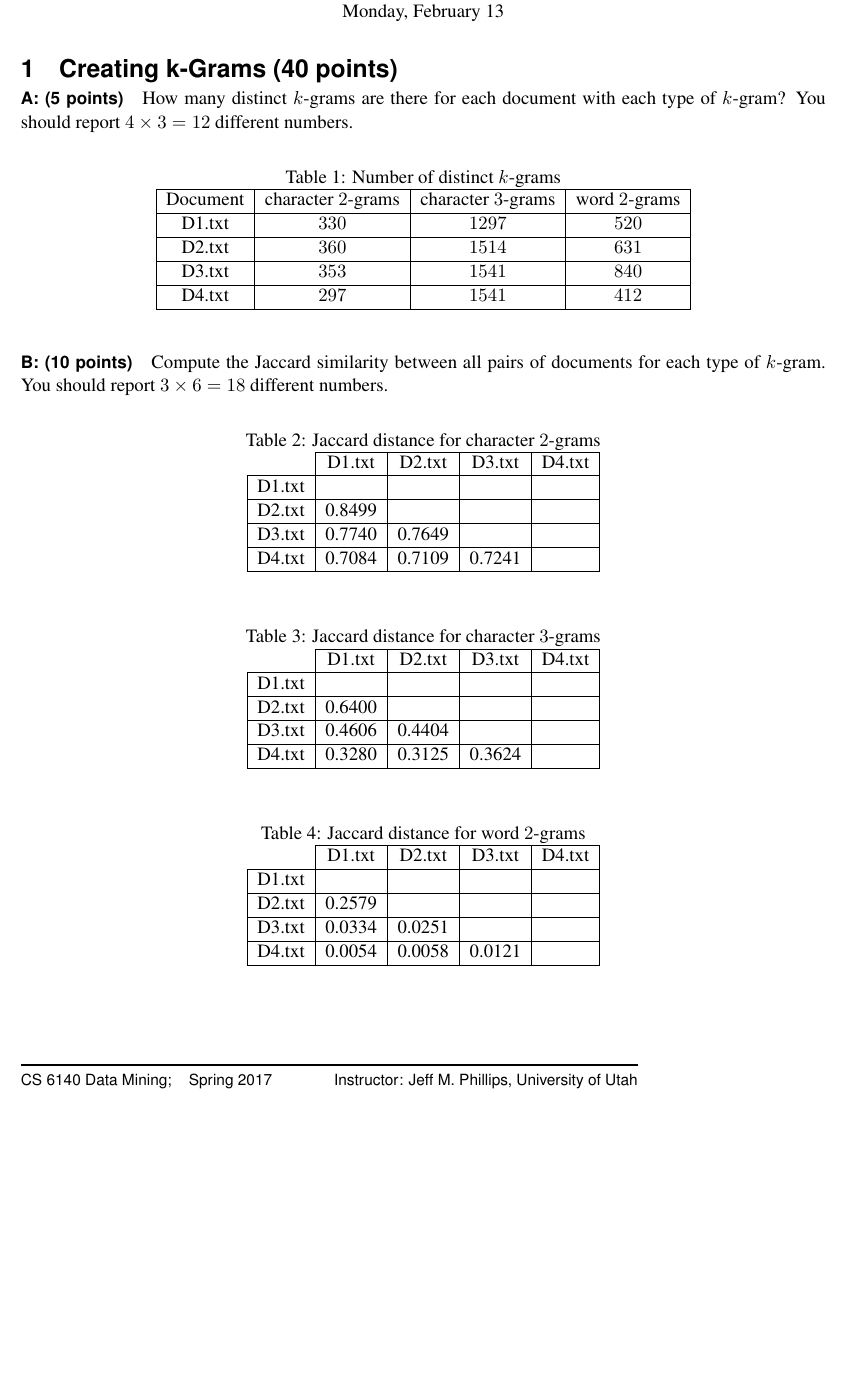
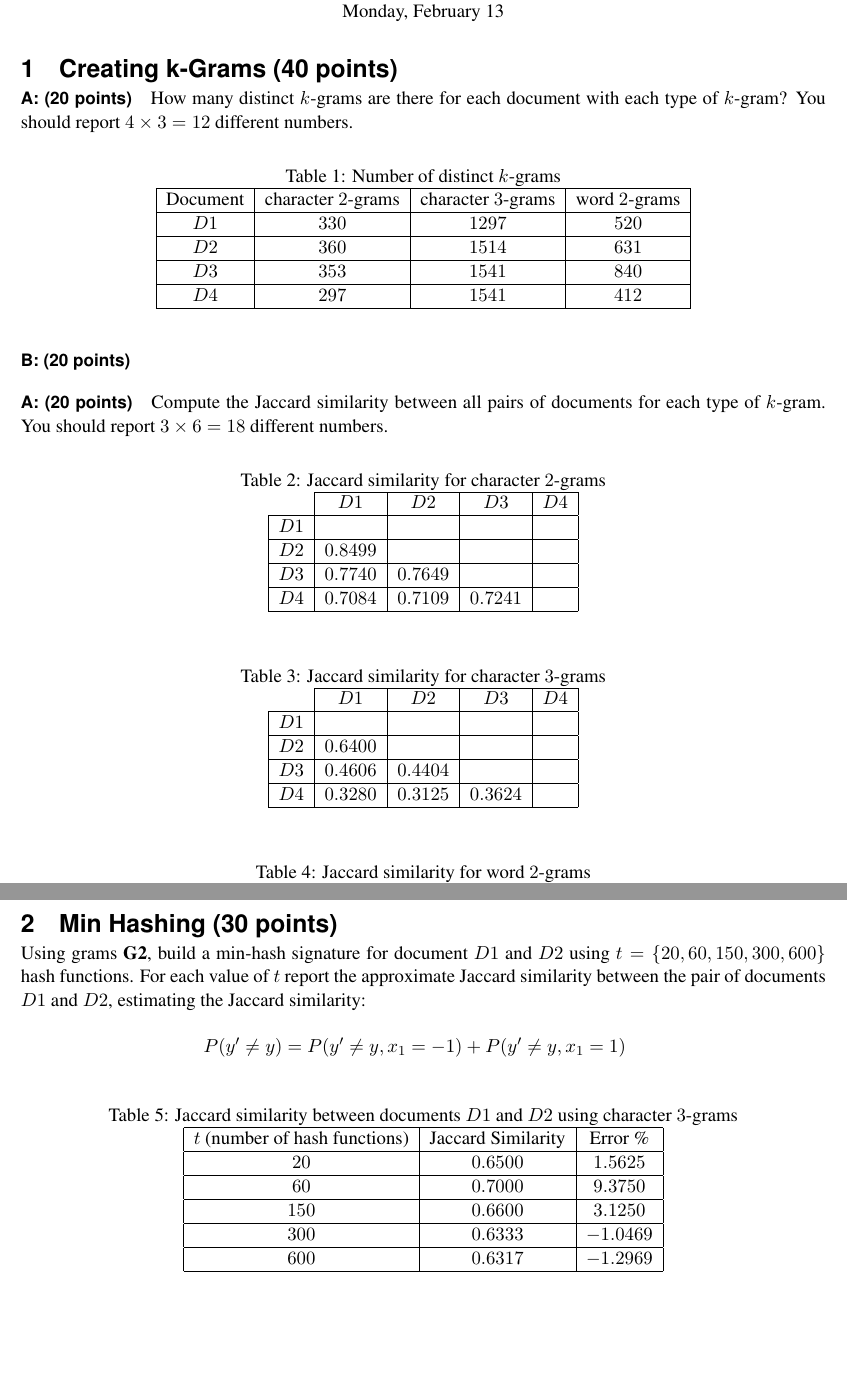
Before and after one commit to gopalmenon/CS-6140-Assignment-2-Document-Similarity-And-Hashing, a LaTeX document (Report/A2-DocuSimilarityAndHashing.tex): part of the page before the commit and two parts of pages 1 and 2 of 2 after it, the two joined at a grey line, cut so that both start at the same text, the shorter picture padded with empty space. Compiled offline with pdfLaTeX.

Commit message:
Halfway through answer 2

```diff
--- a/Report/A2-DocuSimilarityAndHashing.tex
+++ b/Report/A2-DocuSimilarityAndHashing.tex
@@ -17,7 +17,7 @@ Monday, February 13}
 
 \section{Creating k-Grams (40 points)}
 
-\paragraph{A: (5 points)}
+\paragraph{A: (20 points)}
 How many distinct $k$-grams are there for each document with each type of $k$-gram? You
 should report $4 \times 3 = 12$ different numbers.
 
@@ -28,54 +28,50 @@ should report $4 \times 3 = 12$ different numbers.
       \hline
    Document  & character $2$-grams &  character $3$-grams & word $2$-grams  \\
       \hline
-      D1.txt &   $330$              &  $1297$  &          $520$                          \\
+      $D1$ &   $330$              &  $1297$  &          $520$                          \\
       \hline
-      D2.txt &    $360$             & $1514$   &           $631$                         \\
+      $D2$ &    $360$             & $1514$   &           $631$                         \\
       \hline
-      D3.txt &    $353$           &  $1541$  &             $840$                       \\
+      $D3$ &    $353$           &  $1541$  &             $840$                       \\
       \hline
-      D4.txt &      $297$          &  $1541$  &             $412$                       \\
+      $D4$ &      $297$          &  $1541$  &             $412$                       \\
       \hline
     \end{tabular}
     \end{table}
 
-\paragraph{B: (10 points)}
+\paragraph{B: (20 points)}
+\paragraph{A: (20 points)}
 Compute the Jaccard similarity between all pairs of documents for each type of $k$-gram.
 You should report $3 \times 6 = 18$ different numbers.
 
 \begin{table}[!ht]
   \centering
-  \caption{Jaccard distance for character $2$-grams}
+  \caption{Jaccard similarity for character $2$-grams}
   \begin{tabular}{|c|c|c|c|c|}
     \cline{2-5}
-    \multicolumn{1}{c|}{} & D1.txt & D2.txt & D3.txt & D4.txt\\ \hline
-    D1.txt &    &    &   & \\ \hline
-    D2.txt & 0.8499   &    &   & \\ \hline
-    D3.txt & 0.7740   & 0.7649   &   & \\ \hline
-    D4.txt & 0.7084  & 0.7109  & 0.7241 & \\ \hline
+    \multicolumn{1}{c|}{} & $D1$ & $D2$ & $D3$ & $D4$\\ \hline
+    $D1$ &    &    &   & \\ \hline
+    $D2$ & $0.8499$   &    &   & \\ \hline
+    $D3$ & $0.7740$   & $0.7649$   &   & \\ \hline
+    $D4$ & $0.7084$  & $0.7109$  & $0.7241$ & \\ \hline
   \end{tabular}
   \end{table}
 
 \begin{table}[!ht]
   \centering
-  \caption{Jaccard distance for character $3$-grams}
+  \caption{Jaccard similarity for character $3$-grams}
   \begin{tabular}{|c|c|c|c|c|}
     \cline{2-5}
-    \multicolumn{1}{c|}{} & D1.txt & D2.txt & D3.txt & D4.txt\\ \hline
-    D1.txt &    &    &   & \\ \hline
-    D2.txt & 0.6400   &    &   & \\ \hline
-    D3.txt &  0.4606  &  0.4404  &   & \\ \hline
-    D4.txt & 0.3280  & 0.3125  & 0.3624 & \\ \hline
+    \multicolumn{1}{c|}{} & $D1$ & $D2$ & $D3$ & $D4$\\ \hline
+    $D1$ &    &    &   & \\ \hline
+    $D2$ & $0.6400$   &    &   & \\ \hline
+    $D3$ &  $0.4606$  &  $0.4404$  &   & \\ \hline
+    $D4$ & $0.3280$  & $0.3125$  & $0.3624$ & \\ \hline
   \end{tabular}
   \end{table}
 
 \begin{table}[!ht]
   \centering
-  \caption{Jaccard distance for word $2$-grams}
+  \caption{Jaccard similarity for word $2$-grams}
   \begin{tabular}{|c|c|c|c|c|}
     \cline{2-5}
-    \multicolumn{1}{c|}{} & D1.txt & D2.txt & D3.txt & D4.txt\\ \hline
-    D1.txt &    &    &   & \\ \hline
-    D2.txt &  0.2579  &    &   & \\ \hline
-    D3.txt &  0.0334  & 0.0251   &   & \\ \hline
-    D4.txt &  0.0054 &  0.0058 & 0.0121 & \\ \hline
@@ -82,4 +83,33 @@ You should report $3 \times 6 = 18$ different numbers.
   \end{tabular}
   \end{table}
 
+\section{Min Hashing (30 points)}
+Using grams \textbf{G2}, build a min-hash signature for document $D1$ and $D2$ using $t = \{20, 60, 150, 300, 600\}$ hash functions. For each value of $t$ report the approximate Jaccard similarity between the pair of documents $D1$ and $D2$, estimating the Jaccard similarity:
+
+\begin{equation*}
+\begin{aligned}
+P(y' \ne y) &= P(y' \ne y, x_1 = -1) + P(y' \ne y, x_1 = 1)
+\end{aligned}
+\end{equation*}
+
+    \begin{table}[!h]
+    \centering
+  \caption{Jaccard similarity between documents $D1$ and $D2$ using character $3$-grams}
+    \begin{tabular}{|c|c|c|}
+      \hline
+   $t$ (number of hash functions)  & Jaccard Similarity  & Error \% \\
+      \hline
+      $20$ &   $0.6500$  &   $1.5625$   \\
+      \hline
+      $60$ &    $0.7000$  & $9.3750$ \\
+      \hline
+      $150$ &    $0.6600$  &  $3.1250$\\
+      \hline
+      $300$ &      $0.6333$  &   $-1.0469$\\
+      \hline
+      $600$ &      $0.6317$    & $-1.2969$\\
+      \hline
+    \end{tabular}
+    \end{table}
+
 \end{document}
```
Also changed, not shown: Report/A2-DocuSimilarityAndHashing.pdf, Report/A2-DocuSimilarityAndHashing.tex (5 more changed lines).
